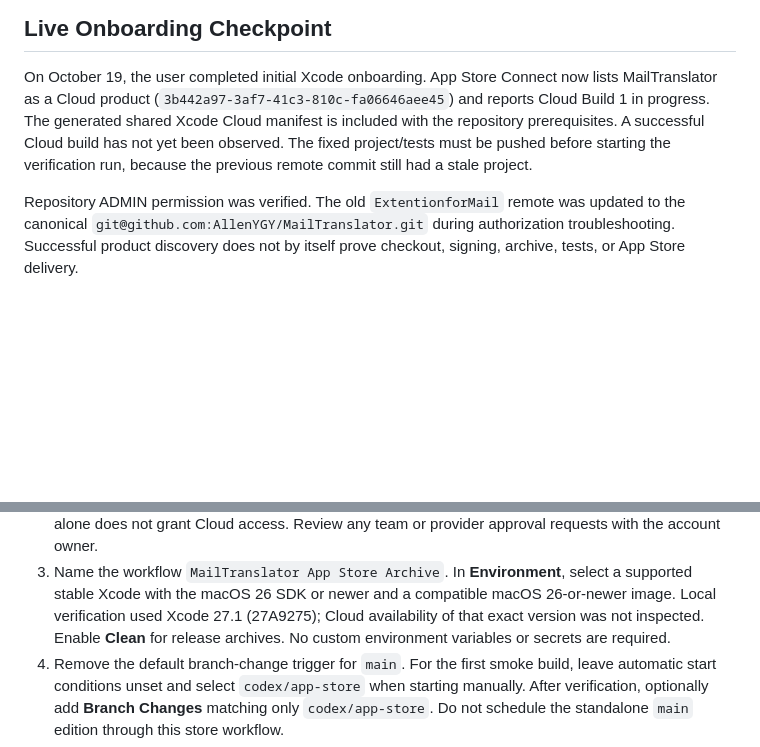
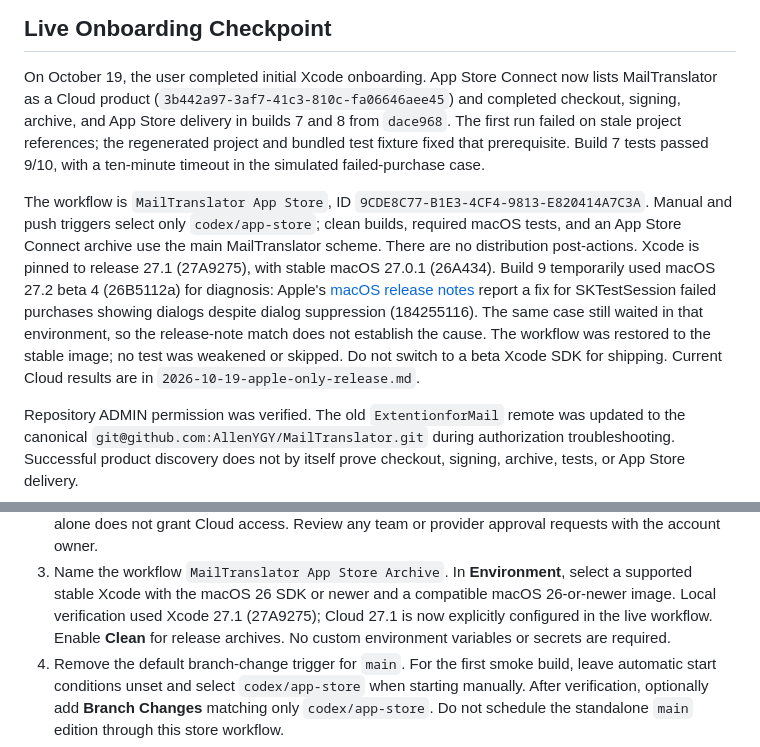
Before and after one commit to AllenYGY/MailTranslator, a Markdown page: docs/releases/xcode-cloud.md, 2 parts joined by grey strips. Drawn GitHub-style; blank space fills up the shorter version.

```diff
--- a/docs/releases/xcode-cloud.md
+++ b/docs/releases/xcode-cloud.md
@@ -7,10 +7,23 @@ runbook; local verification below is distinct from Cloud execution.
 
 On October 19, the user completed initial Xcode onboarding. App Store Connect now
 lists MailTranslator as a Cloud product (`3b442a97-3af7-41c3-810c-fa06646aee45`)
-and reports Cloud Build 1 in progress. The generated shared Xcode Cloud manifest
-is included with the repository prerequisites. A successful Cloud build has not
-yet been observed. The fixed project/tests must be pushed before starting the
-verification run, because the previous remote commit still had a stale project.
+and completed checkout, signing, archive, and App Store delivery in builds 7 and 8
+from `dace968`. The first run failed on stale project references; the regenerated
+project and bundled test fixture fixed that prerequisite. Build 7 tests passed
+9/10, with a ten-minute timeout in the simulated failed-purchase case.
+
+The workflow is `MailTranslator App Store`, ID
+`9CDE8C77-B1E3-4CF4-9813-E820414A7C3A`. Manual and push triggers select only
+`codex/app-store`; clean builds, required macOS tests, and an App Store Connect
+archive use the main MailTranslator scheme. There are no distribution post-actions.
+Xcode is pinned to release 27.1 (27A9275), with stable macOS 27.0.1 (26A434).
+Build 9 temporarily used macOS 27.2 beta 4 (26B5112a) for diagnosis: Apple's
+[macOS release notes](https://developer.apple.com/go/?id=macos-27_2-rn)
+report a fix for SKTestSession failed purchases showing dialogs despite dialog
+suppression (184255116). The same case still waited in that environment, so the
+release-note match does not establish the cause. The workflow was restored to
+the stable image; no test was weakened or skipped. Do not switch to a beta Xcode
+SDK for shipping. Current Cloud results are in `2026-10-19-apple-only-release.md`.
 
 Repository ADMIN permission was verified. The old `ExtentionforMail` remote was
 updated to the canonical `git@github.com:AllenYGY/MailTranslator.git` during
@@ -58,7 +71,7 @@ must first be committed and pushed by the integration owner so Cloud can see the
 3. Name the workflow `MailTranslator App Store Archive`. In **Environment**,
    select a supported stable Xcode with the macOS 26 SDK or newer and a compatible
    macOS 26-or-newer image. Local verification used Xcode 27.1 (27A9275); Cloud
-   availability of that exact version was not inspected. Enable **Clean** for
+   27.1 is now explicitly configured in the live workflow. Enable **Clean** for
    release archives. No custom environment variables or secrets are required.
 4. Remove the default branch-change trigger for `main`. For the first smoke
    build, leave automatic start conditions unset and select `codex/app-store`
```
Also changed, not shown: docs/releases/2026-10-19-apple-only-release.md (added, +107 -0 lines), docs/releases/app-store-preparation.md (+18 -11 lines).
